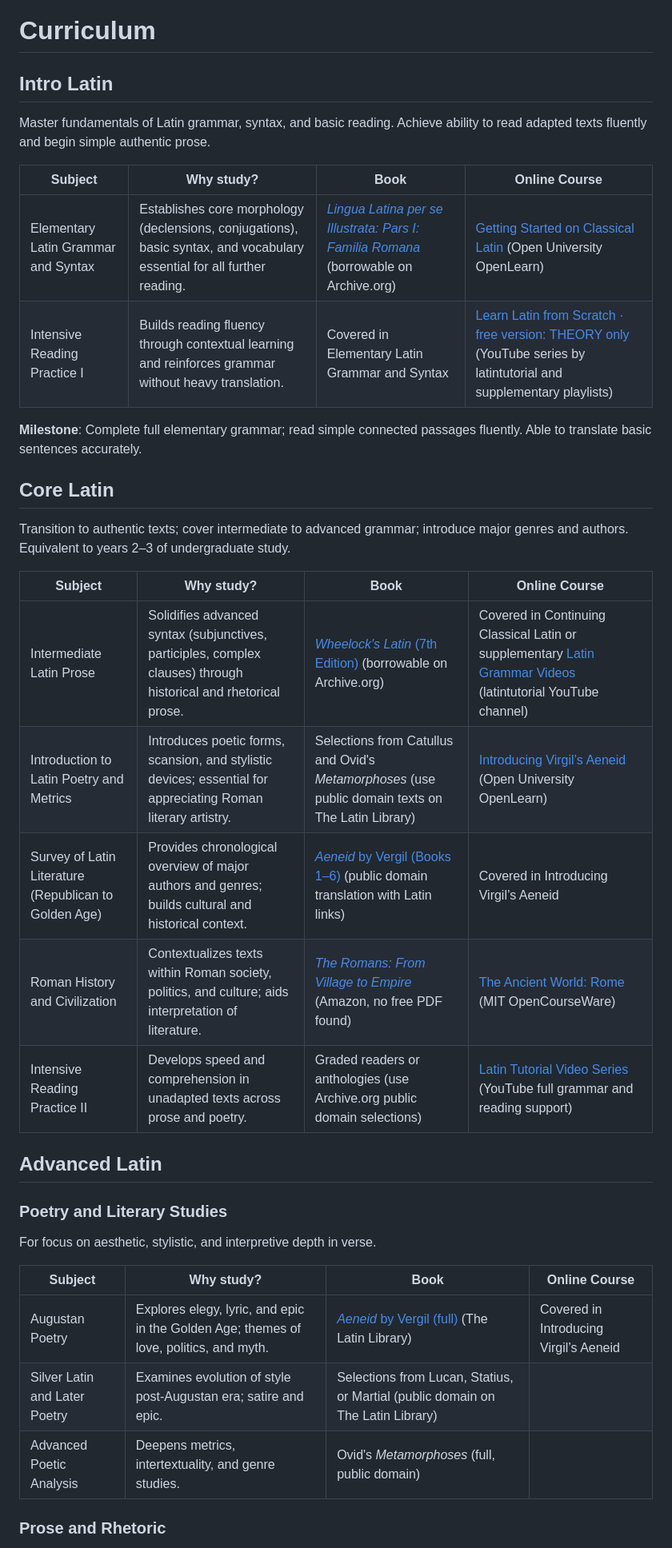
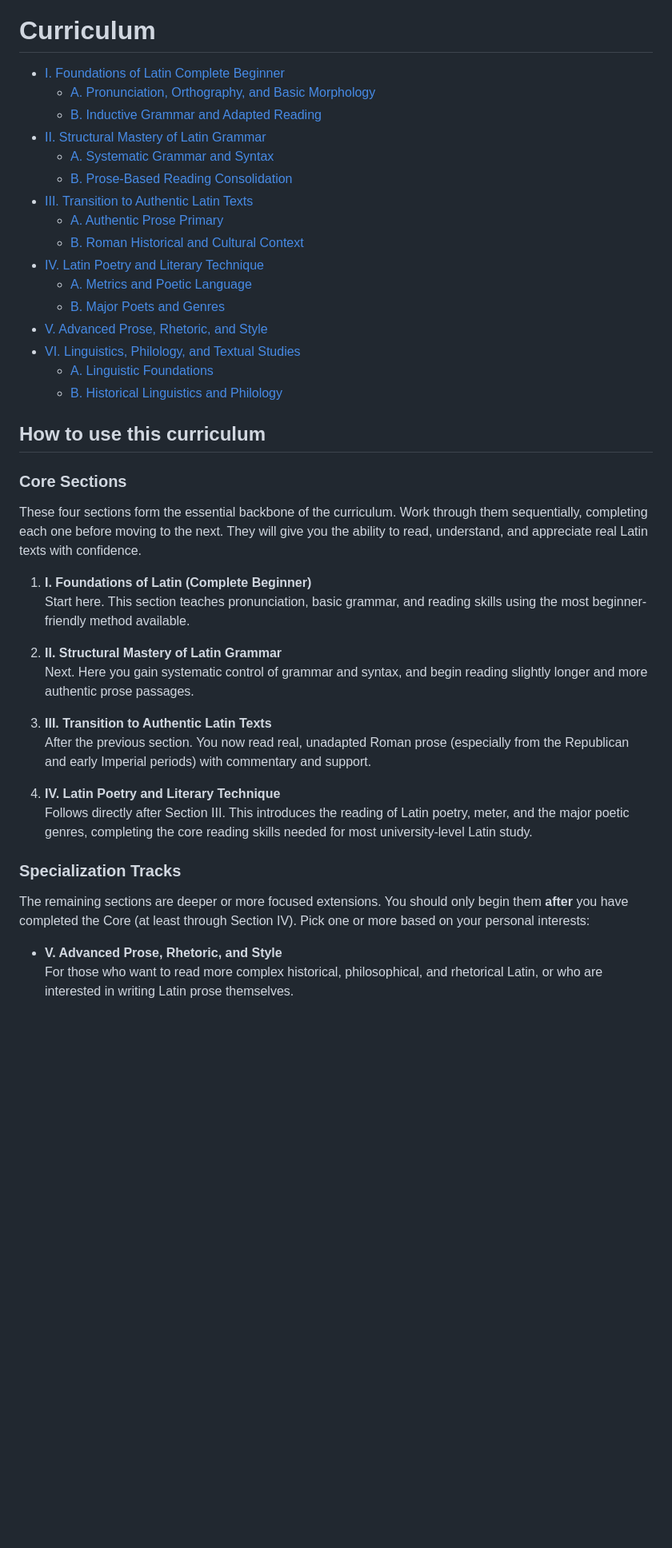
Before and after one commit to hocbigg/latin, a Markdown page: README.md, the part around one of its changes. Shown at 80% size. Drawn GitHub-style; blank space fills up the shorter version.

```diff
--- a/README.md
+++ b/README.md
@@ -58,40 +54,46 @@ they belong in [extras/courses](extras/courses.md), [extras/readings](extras/rea
 
 # Curriculum
 
-## Intro Latin
+- [I. Foundations of Latin Complete Beginner](#i-foundations-of-latin-complete-beginner)
+    - [A. Pronunciation, Orthography, and Basic Morphology](#a-pronunciation-orthography-and-basic-morphology)
+    - [B. Inductive Grammar and Adapted Reading](#b-inductive-grammar-and-adapted-reading)
+- [II. Structural Mastery of Latin Grammar](#ii-structural-mastery-of-latin-grammar)
+    - [A. Systematic Grammar and Syntax](#a-systematic-grammar-and-syntax)
+    - [B. Prose-Based Reading Consolidation](#b-prose-based-reading-consolidation)
+- [III. Transition to Authentic Latin Texts](#iii-transition-to-authentic-latin-texts)
+    - [A. Authentic Prose Primary](#a-authentic-prose-primary)
+    - [B. Roman Historical and Cultural Context](#b-roman-historical-and-cultural-context)
+- [IV. Latin Poetry and Literary Technique](#iv-latin-poetry-and-literary-technique)
+    - [A. Metrics and Poetic Language](#a-metrics-and-poetic-language)
+    - [B. Major Poets and Genres](#b-major-poets-and-genres)
+- [V. Advanced Prose, Rhetoric, and Style](#v-advanced-prose-rhetoric-and-style)
+- [VI. Linguistics, Philology, and Textual Studies](#vi-linguistics-philology-and-textual-studies)
+    - [A. Linguistic Foundations](#a-linguistic-foundations)
+    - [B. Historical Linguistics and Philology](#b-historical-linguistics-and-philology)
 
-Master fundamentals of Latin grammar, syntax, and basic reading. Achieve ability to read adapted texts fluently and begin simple authentic prose.
 
-| Subject | Why study? | Book | Online Course |
-| --- | --- | --- | --- |
-| Elementary Latin Grammar and Syntax | Establishes core morphology (declensions, conjugations), basic syntax, and vocabulary essential for all further reading. | [*Lingua Latina per se Illustrata: Pars I: Familia Romana*](https://archive.org/details/lingualatinapers0000oerb_x3i0) (borrowable on Archive.org) | [Getting Started on Classical Latin](https://www.open.edu/openlearn/history-the-arts/getting-started-on-classical-latin/content-section-0) (Open University OpenLearn) |
-| Intensive Reading Practice I | Builds reading fluency through contextual learning and reinforces grammar without heavy translation. | Covered in Elementary Latin Grammar and Syntax | [Learn Latin from Scratch · free version: THEORY only](https://www.youtube.com/playlist?list=PLYJnrdT_iv39Oedx7hI9WJPtwQ5W7FEAD) (YouTube series by latintutorial and supplementary playlists) |
+## How to use this curriculum
 
-**Milestone**: Complete full elementary grammar; read simple connected passages fluently. Able to translate basic sentences accurately.
+### Core Sections
 
-## Core Latin
+These four sections form the essential backbone of the curriculum. Work through them sequentially, completing each one before moving to the next. They will give you the ability to read, understand, and appreciate real Latin texts with confidence.
 
-Transition to authentic texts; cover intermediate to advanced grammar; introduce major genres and authors. Equivalent to years 2–3 of undergraduate study.
+1. **I. Foundations of Latin (Complete Beginner)**
+   Start here. This section teaches pronunciation, basic grammar, and reading skills using the most beginner-friendly method available.
 
-| Subject | Why study? | Book | Online Course |
-| --- | --- | --- | --- |
-| Intermediate Latin Prose | Solidifies advanced syntax (subjunctives, participles, complex clauses) through historical and rhetorical prose. | [*Wheelock's Latin* (7th Edition)](https://archive.org/details/wheelockslatin0000whee) (borrowable on Archive.org) | Covered in Continuing Classical Latin or supplementary [Latin Grammar Videos](https://www.youtube.com/user/latintutorial) (latintutorial YouTube channel) |
-| Introduction to Latin Poetry and Metrics | Introduces poetic forms, scansion, and stylistic devices; essential for appreciating Roman literary artistry. | Selections from Catullus and Ovid's *Metamorphoses* (use public domain texts on The Latin Library) | [Introducing Virgil’s Aeneid](https://www.open.edu/openlearn/history-the-arts/introducing-virgils-aeneid/content-section-0) (Open University OpenLearn) |
-| Survey of Latin Literature (Republican to Golden Age) | Provides chronological overview of major authors and genres; builds cultural and historical context. | [*Aeneid* by Vergil (Books 1–6)](https://www.poetryintranslation.com/PITBR/Latin/VirgilAeneidI.php) (public domain translation with Latin links) | Covered in Introducing Virgil’s Aeneid |
-| Roman History and Civilization | Contextualizes texts within Roman society, politics, and culture; aids interpretation of literature. | [*The Romans: From Village to Empire*](https://www.amazon.com/Romans-Village-Empire-History-Ancient/dp/0199730571) (Amazon, no free PDF found) | [The Ancient World: Rome](https://ocw.mit.edu/courses/21h-132-the-ancient-world-rome-spring-2017/) (MIT OpenCourseWare) |
-| Intensive Reading Practice II | Develops speed and comprehension in unadapted texts across prose and poetry. | Graded readers or anthologies (use Archive.org public domain selections) | [Latin Tutorial Video Series](https://www.youtube.com/user/latintutorial/playlists) (YouTube full grammar and reading support) |
+2. **II. Structural Mastery of Latin Grammar**
+   Next. Here you gain systematic control of grammar and syntax, and begin reading slightly longer and more authentic prose passages.
 
-## Advanced Latin
+3. **III. Transition to Authentic Latin Texts**
+   After the previous section. You now read real, unadapted Roman prose (especially from the Republican and early Imperial periods) with commentary and support.
 
-### Poetry and Literary Studies
+4. **IV. Latin Poetry and Literary Technique**
+   Follows directly after Section III. This introduces the reading of Latin poetry, meter, and the major poetic genres, completing the core reading skills needed for most university-level Latin study.
 
-For focus on aesthetic, stylistic, and interpretive depth in verse.
+### Specialization Tracks
 
-| Subject | Why study? | Book | Online Course |
-| --- | --- | --- | --- |
-| Augustan Poetry | Explores elegy, lyric, and epic in the Golden Age; themes of love, politics, and myth. | [*Aeneid* by Vergil (full)](https://www.thelatinlibrary.com/verg.html) (The Latin Library) | Covered in Introducing Virgil’s Aeneid |
-| Silver Latin and Later Poetry | Examines evolution of style post-Augustan era; satire and epic. | Selections from Lucan, Statius, or Martial (public domain on The Latin Library) |  |
-| Advanced Poetic Analysis | Deepens metrics, intertextuality, and genre studies. | Ovid's *Metamorphoses* (full, public domain) |  |
+The remaining sections are deeper or more focused extensions. You should only begin them **after** you have completed the Core (at least through Section IV). Pick one or more based on your personal interests:
 
-### Prose and Rhetoric
+- **V. Advanced Prose, Rhetoric, and Style**
+  For those who want to read more complex historical, philosophical, and rhetorical Latin, or who are interested in writing Latin prose themselves.
 
```
Also changed, not shown: other parts of README.md (+85 -25 lines).
